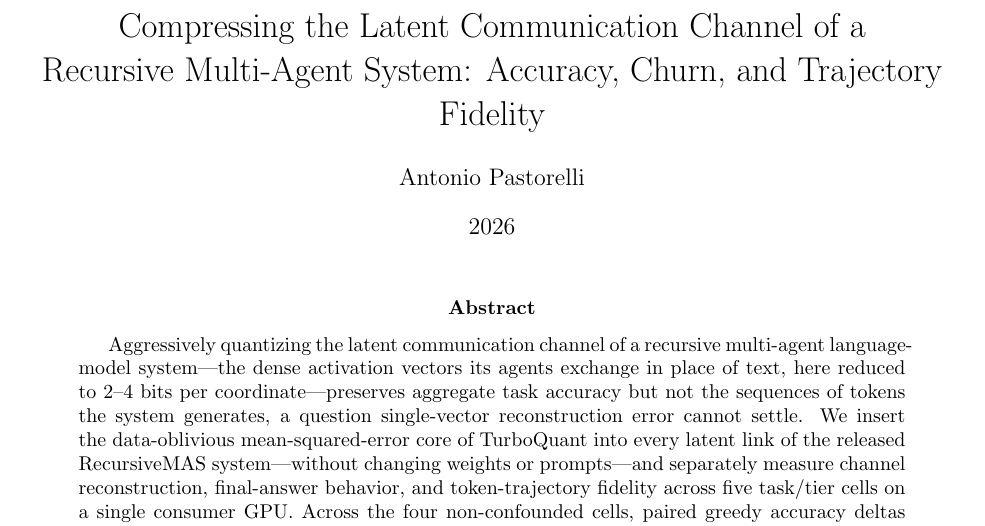
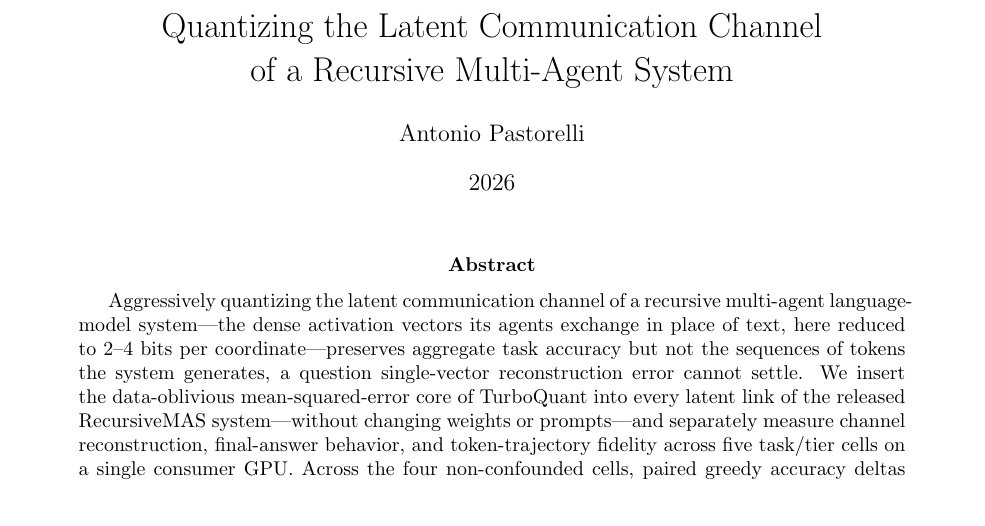
Before and after one commit to Neetx/latent-channel-compression, a LaTeX paper (writeup/main.tex): part of page 1 of 11, cut so that both start at the same text. Compiled offline with pdfLaTeX.

Commit message:
Paper: neutral descriptive title (Quantizing the Latent Communication Channel of a Recursive Multi-Agent System)
Drop the enumerative subtitle and the over-claiming -Compressing-; -Quantizing- matches the paper-s fake-quantization scope. Recompiled main.pdf.

Co-Authored-By: Claude Opus 4.8 <noreply@anthropic.com>

```diff
--- a/writeup/main.tex
+++ b/writeup/main.tex
@@ -12,8 +12,8 @@
 \newcommand{\method}{TurboQuant-MSE\xspace}
 \newcommand{\erel}{E_{\mathrm{rel}}}
 
-\title{Compressing the Latent Communication Channel of a\\
-Recursive Multi-Agent System: Accuracy, Churn, and Trajectory Fidelity}
+\title{Quantizing the Latent Communication Channel\\
+of a Recursive Multi-Agent System}
 \author{Antonio Pastorelli}
 \date{2026}
 
```
Also changed, not shown: writeup/main.pdf.
